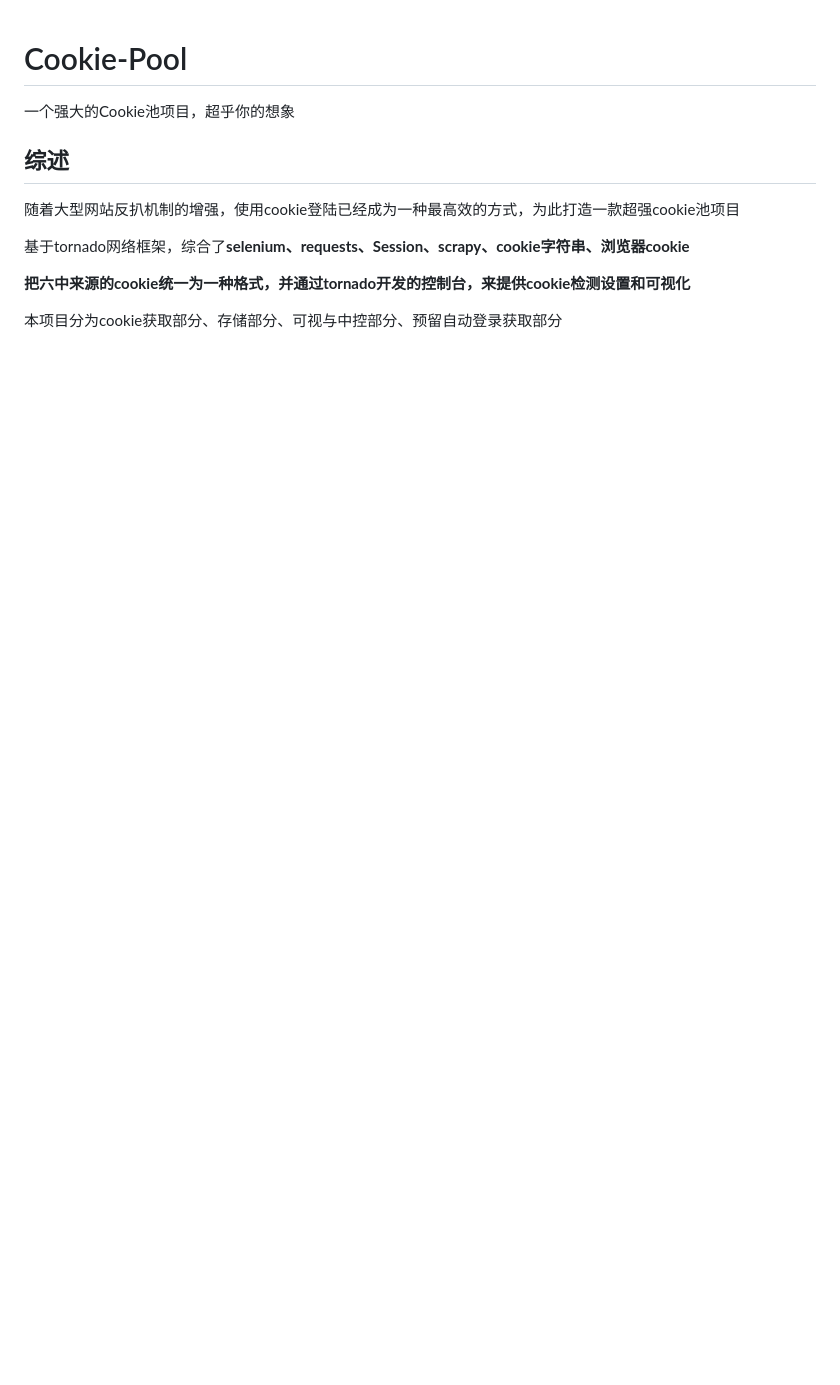
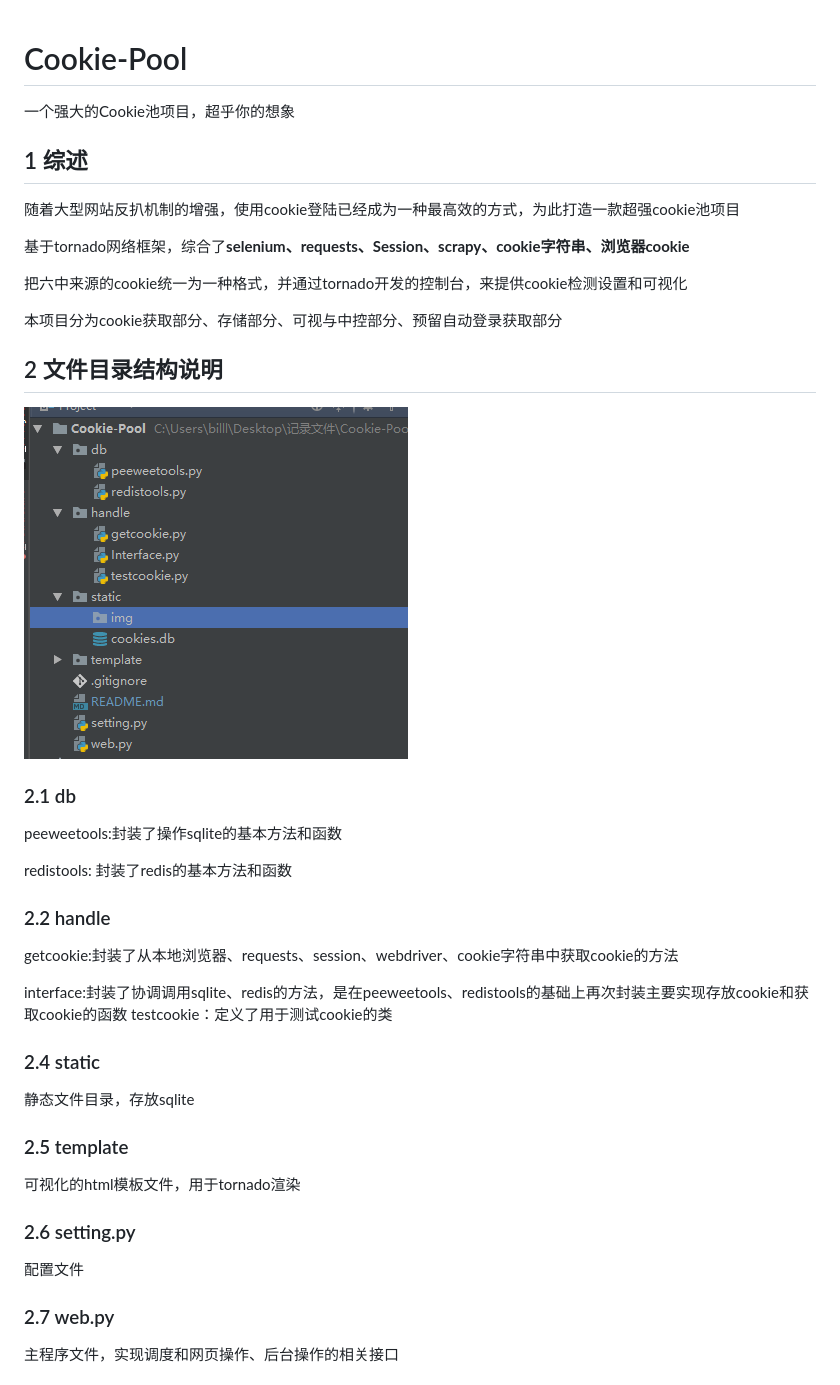
Before and after one commit to inlike/CookiePool, a Markdown page: README.md, the part around one of its changes. Rendered like a GitHub page; pictures changed too: static/img/1-目录.png (added); blank space fills up the shorter version.

```diff
--- a/README.md
+++ b/README.md
@@ -1,9 +1,28 @@
 # Cookie-Pool
 一个强大的Cookie池项目，超乎你的想象
 
-## 综述
+## 1 综述
 随着大型网站反扒机制的增强，使用cookie登陆已经成为一种最高效的方式，为此打造一款超强cookie池项目<p>
-基于tornado网络框架，综合了<B>selenium、requests、Session、scrapy、cookie字符串、浏览器cookie<p>
+基于tornado网络框架，综合了<B>selenium、requests、Session、scrapy、cookie字符串、浏览器cookie</B><p>
 把六中来源的cookie统一为一种格式，并通过tornado开发的控制台，来提供cookie检测设置和可视化<p>
 
 本项目分为cookie获取部分、存储部分、可视与中控部分、预留自动登录获取部分
+
+## 2 文件目录结构说明
+![Image 目录结构](./static/img/1-目录.png)
+### 2.1 db
+peeweetools:封装了操作sqlite的基本方法和函数<p>
+redistools: 封装了redis的基本方法和函数
+### 2.2 handle
+getcookie:封装了从本地浏览器、requests、session、webdriver、cookie字符串中获取cookie的方法<p>
+interface:封装了协调调用sqlite、redis的方法，是在peeweetools、redistools的基础上再次封装主要实现存放cookie和获取cookie的函数
+testcookie：定义了用于测试cookie的类
+### 2.4 static
+静态文件目录，存放sqlite
+### 2.5 template
+可视化的html模板文件，用于tornado渲染
+### 2.6 setting.py
+配置文件
+### 2.7 web.py
+主程序文件，实现调度和网页操作、后台操作的相关接口
+
```
Also changed, not shown: other parts of README.md (+19 -0 lines), static/img/2-架构.png (added), static/img/3-前端视图.png (added), static/img/3.1-检测.png (added), static/img/3.2-测试.png (added), static/img/3.3-检测中.png (added), 1 other file.
